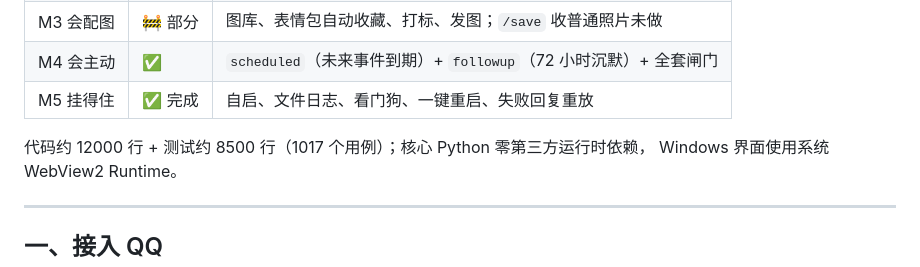
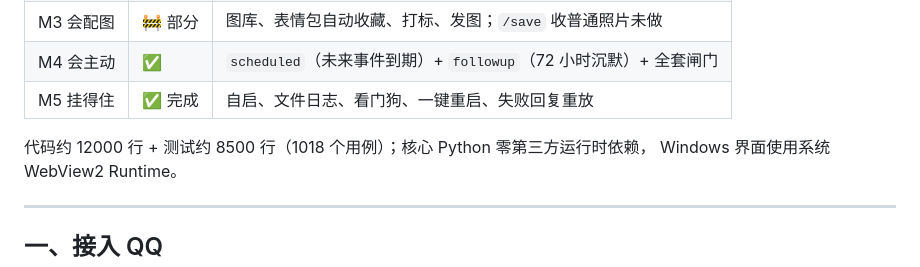
Before and after one commit to kurovo-oss/deepseek-chat, a Markdown page: docs/PROGRESS.md, the part around the change. GitHub-like rendering.

```diff
--- a/docs/PROGRESS.md
+++ b/docs/PROGRESS.md
@@ -61,7 +61,7 @@
 | M4 会主动 | ✅ | `scheduled`（未来事件到期）+ `followup`（72 小时沉默）+ 全套闸门 |
 | M5 挂得住 | ✅ 完成 | 自启、文件日志、看门狗、一键重启、失败回复重放 |
 
-代码约 12000 行 + 测试约 8500 行（1017 个用例）；核心 Python 零第三方运行时依赖，
+代码约 12000 行 + 测试约 8500 行（1018 个用例）；核心 Python 零第三方运行时依赖，
 Windows 界面使用系统 WebView2 Runtime。
 
 ---
```
Also changed, not shown: docs/native-ui.png, 4 other files.
